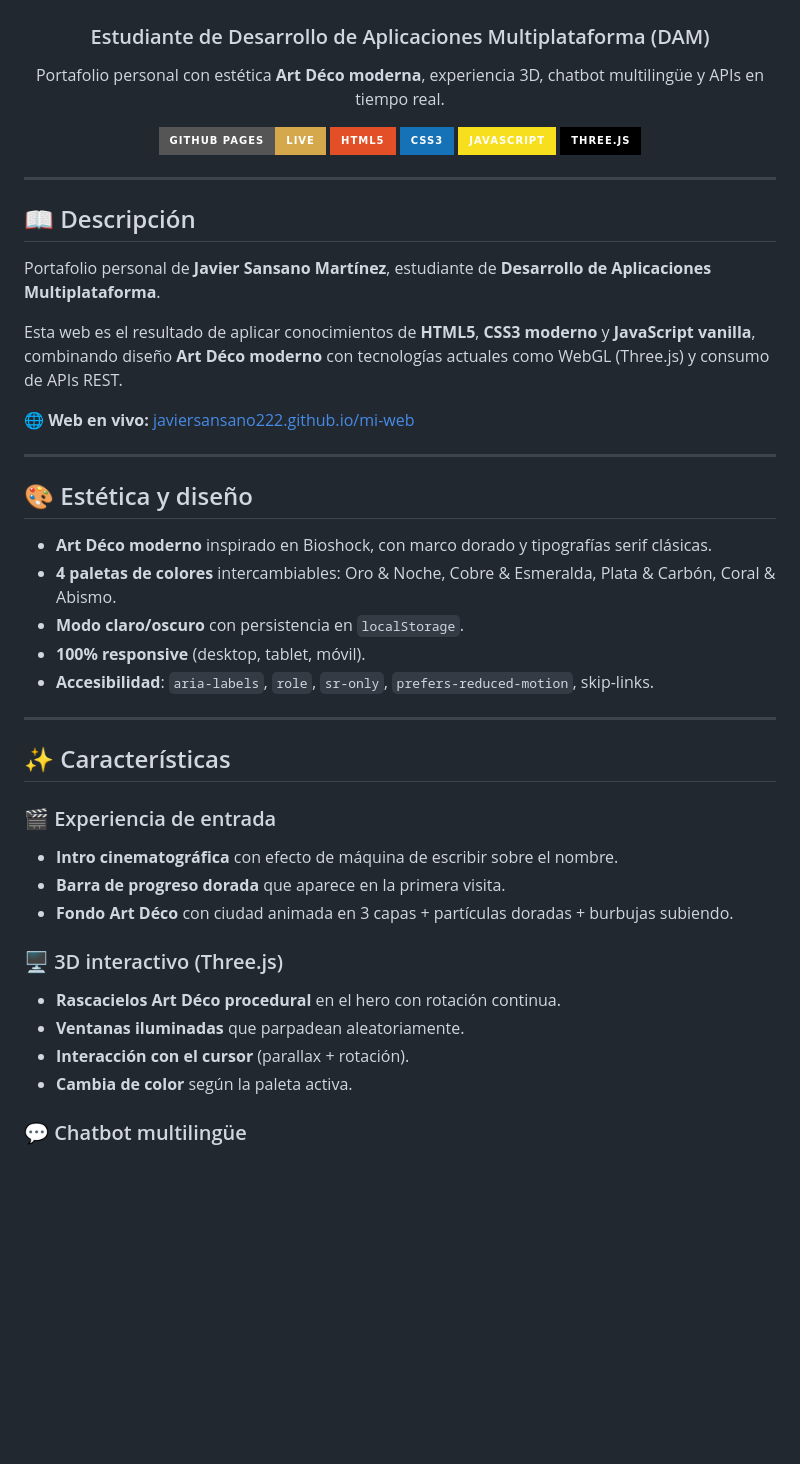
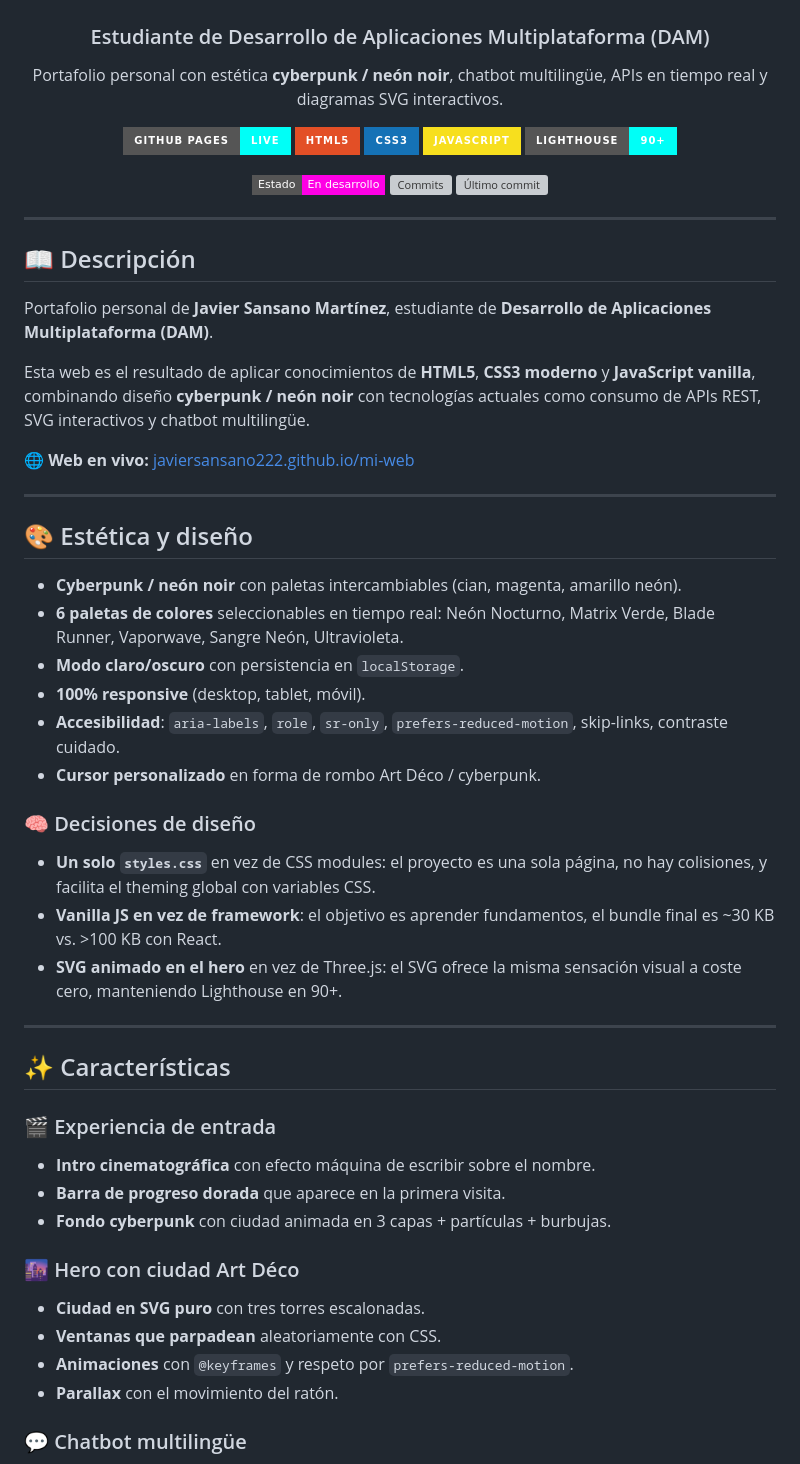
Before and after one commit to javiersansano222/mi-web, a Markdown page: prompts/README.md, the part around one of its changes. Rendered like a GitHub page; badges without logos; blank space fills up the shorter version; grey boxes are pictures that could not be loaded.

```diff
--- a/prompts/README.md
+++ b/prompts/README.md
@@ -4,13 +5,19 @@
 
 ### Estudiante de Desarrollo de Aplicaciones Multiplataforma (DAM)
 
-Portafolio personal con estética **Art Déco moderna**, experiencia 3D, chatbot multilingüe y APIs en tiempo real.
+Portafolio personal con estética **cyberpunk / neón noir**, chatbot multilingüe, APIs en tiempo real y diagramas SVG interactivos.
 
-[![GitHub Pages](https://img.shields.io/badge/GitHub%20Pages-Live-d4a84b?style=for-the-badge&logo=github)](https://javiersansano222.github.io/mi-web/)
+<!-- BADGES -->
+[![GitHub Pages](https://img.shields.io/badge/GitHub%20Pages-Live-00fff7?style=for-the-badge&logo=github&logoColor=white)](https://javiersansano222.github.io/mi-web/)
 [![HTML5](https://img.shields.io/badge/HTML5-E34F26?style=for-the-badge&logo=html5&logoColor=white)](https://developer.mozilla.org/es/docs/Web/HTML)
 [![CSS3](https://img.shields.io/badge/CSS3-1572B6?style=for-the-badge&logo=css3&logoColor=white)](https://developer.mozilla.org/es/docs/Web/CSS)
 [![JavaScript](https://img.shields.io/badge/JavaScript-F7DF1E?style=for-the-badge&logo=javascript&logoColor=black)](https://developer.mozilla.org/es/docs/Web/JavaScript)
-[![Three.js](https://img.shields.io/badge/Three.js-000000?style=for-the-badge&logo=three.js&logoColor=white)](https://threejs.org/)
+[![Lighthouse](https://img.shields.io/badge/Lighthouse-90%2B-00fff7?style=for-the-badge&logo=lighthouse&logoColor=white)](https://developer.chrome.com/docs/lighthouse/)
+
+<!-- ESTADO DEL PROYECTO -->
+![Estado](https://img.shields.io/badge/Estado-En%20desarrollo-ff00e5?style=flat-square)
+![Commits](https://img.shields.io/github/commit-activity/m/javiersansano222/mi-web?color=00fff7&style=flat-square)
+![Último commit](https://img.shields.io/github/last-commit/javiersansano222/mi-web?color=ff00e5&style=flat-square)
 
 </div>
 
@@ -18,9 +25,9 @@ Portafolio personal con estética **Art Déco moderna**, experiencia 3D, chatbot
 
 ## 📖 Descripción
 
-Portafolio personal de **Javier Sansano Martínez**, estudiante de **Desarrollo de Aplicaciones Multiplataforma**.
+Portafolio personal de **Javier Sansano Martínez**, estudiante de **Desarrollo de Aplicaciones Multiplataforma (DAM)**.
 
-Esta web es el resultado de aplicar conocimientos de **HTML5**, **CSS3 moderno** y **JavaScript vanilla**, combinando diseño **Art Déco moderno** con tecnologías actuales como WebGL (Three.js) y consumo de APIs REST.
+Esta web es el resultado de aplicar conocimientos de **HTML5**, **CSS3 moderno** y **JavaScript vanilla**, combinando diseño **cyberpunk / neón noir** con tecnologías actuales como consumo de APIs REST, SVG interactivos y chatbot multilingüe.
 
 **🌐 Web en vivo:** [javiersansano222.github.io/mi-web](https://javiersansano222.github.io/mi-web/)
 
@@ -28,26 +35,33 @@ Esta web es el resultado de aplicar conocimientos de **HTML5**, **CSS3 moderno**
 
 ## 🎨 Estética y diseño
 
-- **Art Déco moderno** inspirado en Bioshock, con marco dorado y tipografías serif clásicas.
-- **4 paletas de colores** intercambiables: Oro & Noche, Cobre & Esmeralda, Plata & Carbón, Coral & Abismo.
+- **Cyberpunk / neón noir** con paletas intercambiables (cian, magenta, amarillo neón).
+- **6 paletas de colores** seleccionables en tiempo real: Neón Nocturno, Matrix Verde, Blade Runner, Vaporwave, Sangre Neón, Ultravioleta.
 - **Modo claro/oscuro** con persistencia en `localStorage`.
 - **100% responsive** (desktop, tablet, móvil).
-- **Accesibilidad**: `aria-labels`, `role`, `sr-only`, `prefers-reduced-motion`, skip-links.
+- **Accesibilidad**: `aria-labels`, `role`, `sr-only`, `prefers-reduced-motion`, skip-links, contraste cuidado.
+- **Cursor personalizado** en forma de rombo Art Déco / cyberpunk.
+
+### 🧠 Decisiones de diseño
+
+- **Un solo `styles.css`** en vez de CSS modules: el proyecto es una sola página, no hay colisiones, y facilita el theming global con variables CSS.
+- **Vanilla JS en vez de framework**: el objetivo es aprender fundamentos, el bundle final es ~30 KB vs. >100 KB con React.
+- **SVG animado en el hero** en vez de Three.js: el SVG ofrece la misma sensación visual a coste cero, manteniendo Lighthouse en 90+.
 
 ---
 
 ## ✨ Características
 
 ### 🎬 Experiencia de entrada
-- **Intro cinematográfica** con efecto de máquina de escribir sobre el nombre.
+- **Intro cinematográfica** con efecto máquina de escribir sobre el nombre.
 - **Barra de progreso dorada** que aparece en la primera visita.
-- **Fondo Art Déco** con ciudad animada en 3 capas + partículas doradas + burbujas subiendo.
+- **Fondo cyberpunk** con ciudad animada en 3 capas + partículas + burbujas.
 
-### 🖥️ 3D interactivo (Three.js)
-- **Rascacielos Art Déco procedural** en el hero con rotación continua.
-- **Ventanas iluminadas** que parpadean aleatoriamente.
-- **Interacción con el cursor** (parallax + rotación).
-- **Cambia de color** según la paleta activa.
+### 🌆 Hero con ciudad Art Déco
+- **Ciudad en SVG puro** con tres torres escalonadas.
+- **Ventanas que parpadean** aleatoriamente con CSS.
+- **Animaciones** con `@keyframes` y respeto por `prefers-reduced-motion`.
+- **Parallax** con el movimiento del ratón.
 
 ### 💬 Chatbot multilingüe
 - **4 idiomas**: Español (ES), Valencià (VA), English (EN), Français (FR).
```
Also changed, not shown: other parts of prompts/README.md (+76 -68 lines).
